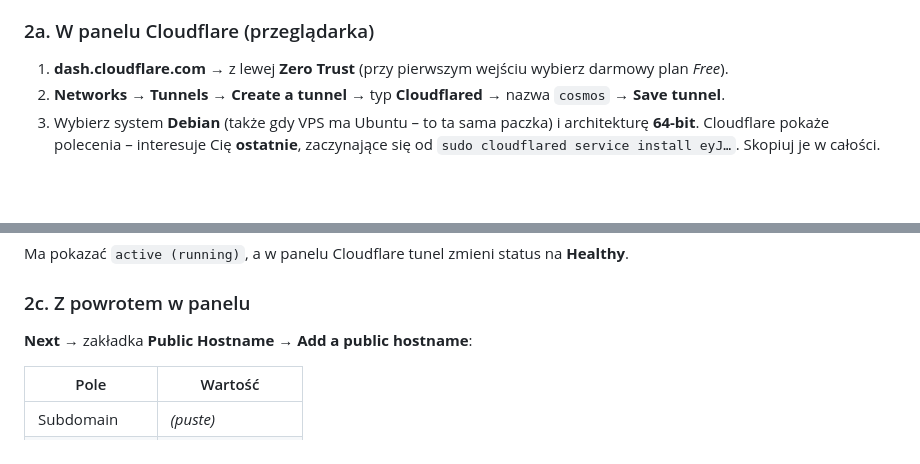
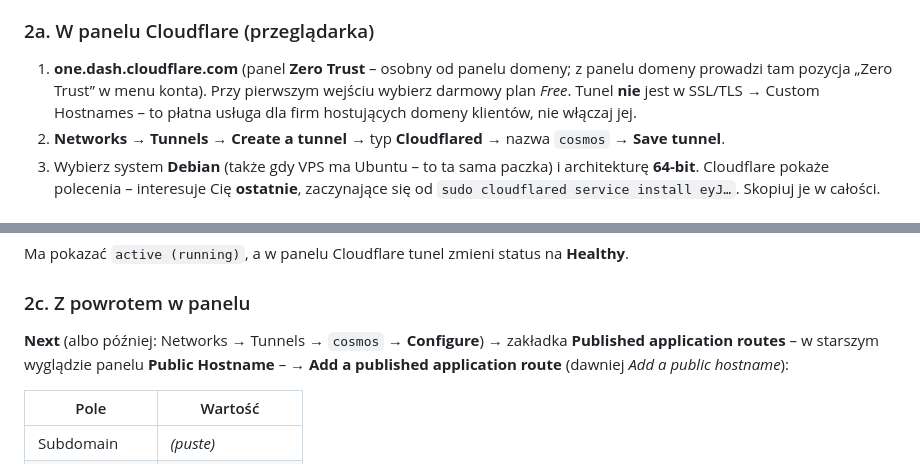
Before and after one commit to Marcin1000/Cosmos, a Markdown page: docs/DOSTEP.md, 2 parts joined by grey strips. Drawn GitHub-style; blank space fills up the shorter version.

Commit message:
DOSTEP.md: panel Zero Trust pod one.dash.cloudflare.com, nowa nazwa zakładki tras tunelu
Co-Authored-By: Claude Opus 5.5 <noreply@anthropic.com>
Claude-Session: https://claude.ai/code/session_01H2HdYp4j6s4tyQSxpYBd9U

```diff
--- a/docs/DOSTEP.md
+++ b/docs/DOSTEP.md
@@ -101,8 +101,10 @@ załatwia Cloudflare, a adres IP serwera pozostaje ukryty.
 
 ### 2a. W panelu Cloudflare (przeglądarka)
 
-1. **dash.cloudflare.com** → z lewej **Zero Trust** (przy pierwszym wejściu
-   wybierz darmowy plan *Free*).
+1. **one.dash.cloudflare.com** (panel **Zero Trust** – osobny od panelu domeny;
+   z panelu domeny prowadzi tam pozycja „Zero Trust” w menu konta). Przy pierwszym
+   wejściu wybierz darmowy plan *Free*. Tunel **nie** jest w SSL/TLS → Custom
+   Hostnames – to płatna usługa dla firm hostujących domeny klientów, nie włączaj jej.
 2. **Networks → Tunnels → Create a tunnel** → typ **Cloudflared** → nazwa
    `cosmos` → **Save tunnel**.
 3. Wybierz system **Debian** (także gdy VPS ma Ubuntu – to ta sama paczka) i architekturę **64-bit**. Cloudflare pokaże
@@ -123,7 +125,9 @@ Ma pokazać `active (running)`, a w panelu Cloudflare tunel zmieni status na
 
 ### 2c. Z powrotem w panelu
 
-**Next** → zakładka **Public Hostname** → **Add a public hostname**:
+**Next** (albo później: Networks → Tunnels → `cosmos` → **Configure**) → zakładka
+**Published application routes** – w starszym wyglądzie panelu **Public Hostname** –
+→ **Add a published application route** (dawniej *Add a public hostname*):
 
 | Pole | Wartość |
 |---|---|
```
